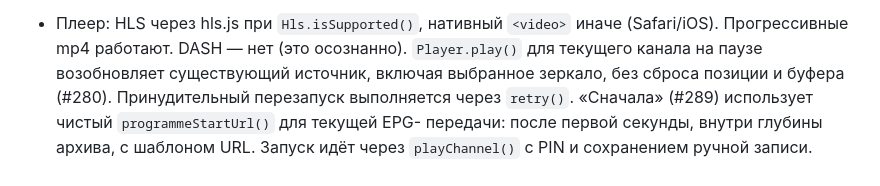
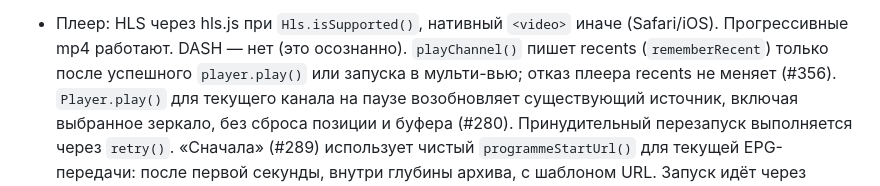
Before and after one commit to ozyab09/iptv-hub, a Markdown page: AGENTS.md, the part around the change. GitHub-like rendering.

```diff
--- a/AGENTS.md
+++ b/AGENTS.md
@@ -116,6 +116,8 @@ push в main CI вычисляет следующий патч, штампует
   плейлист. Настройки алиасов включены в backup JSON v2.
 - Плеер: HLS через hls.js при `Hls.isSupported()`, нативный `<video>` иначе
   (Safari/iOS). Прогрессивные mp4 работают. DASH — нет (это осознанно).
+  `playChannel()` пишет recents (`rememberRecent`) только после успешного
+  `player.play()` или запуска в мульти-вью; отказ плеера recents не меняет (#356).
   `Player.play()` для текущего канала на паузе возобновляет существующий
   источник, включая выбранное зеркало, без сброса позиции и буфера (#280).
   Принудительный перезапуск выполняется через `retry()`.
```
Also changed, not shown: README.md (+6 -4 lines).
